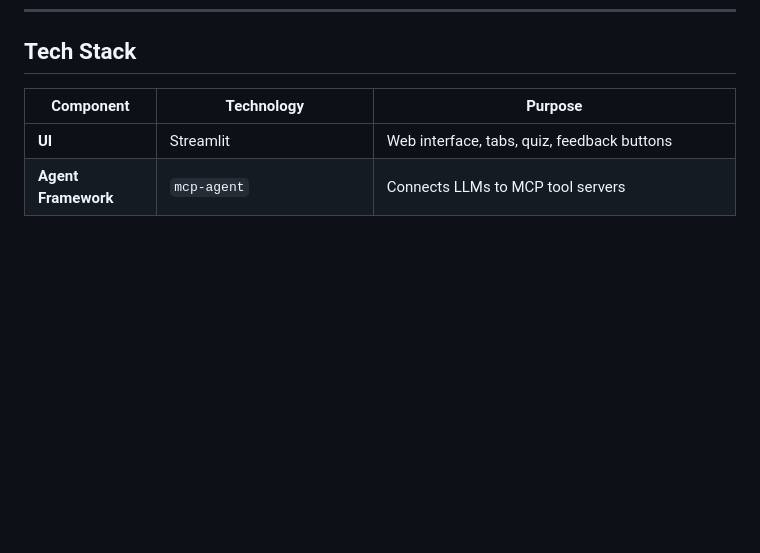
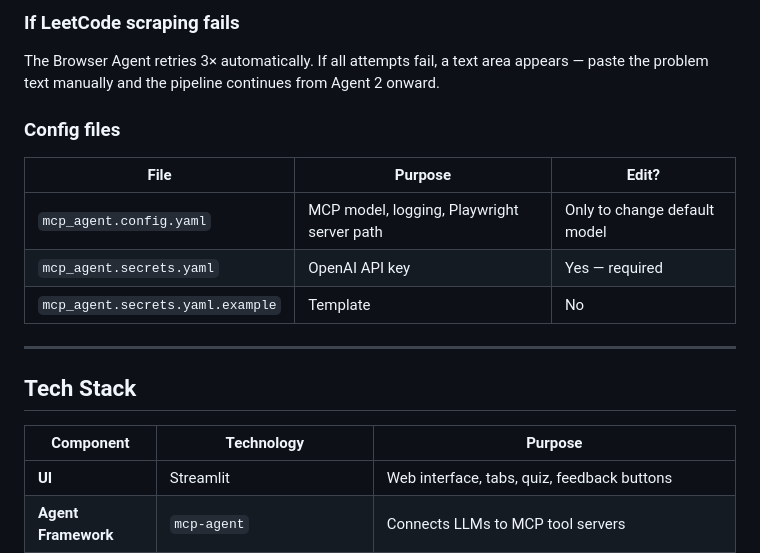
Before and after one commit to ipooja0920/playground_pooja, a Markdown page: GenAI/LeetCoach/PRODUCT_SPEC.md, the part around one of its changes. Rendered like a GitHub page; blank space fills up the shorter version.

```diff
--- a/GenAI/LeetCoach/PRODUCT_SPEC.md
+++ b/GenAI/LeetCoach/PRODUCT_SPEC.md
@@ -722,3 +805,17 @@ Run with: `python -m pytest tests/ -v`
+### If LeetCode scraping fails
+
+The Browser Agent retries 3× automatically. If all attempts fail, a text area appears — paste the problem text manually and the pipeline continues from Agent 2 onward.
+
+### Config files
+
+| File | Purpose | Edit? |
+|------|---------|-------|
+| `mcp_agent.config.yaml` | MCP model, logging, Playwright server path | Only to change default model |
+| `mcp_agent.secrets.yaml` | OpenAI API key | Yes — required |
+| `mcp_agent.secrets.yaml.example` | Template | No |
+
+---
+
 ## Tech Stack
 
 | Component | Technology | Purpose |
```
Also changed, not shown: other parts of GenAI/LeetCoach/PRODUCT_SPEC.md (+83 -0 lines), GenAI/LeetCoach/README.md (added, +175 -0 lines).
